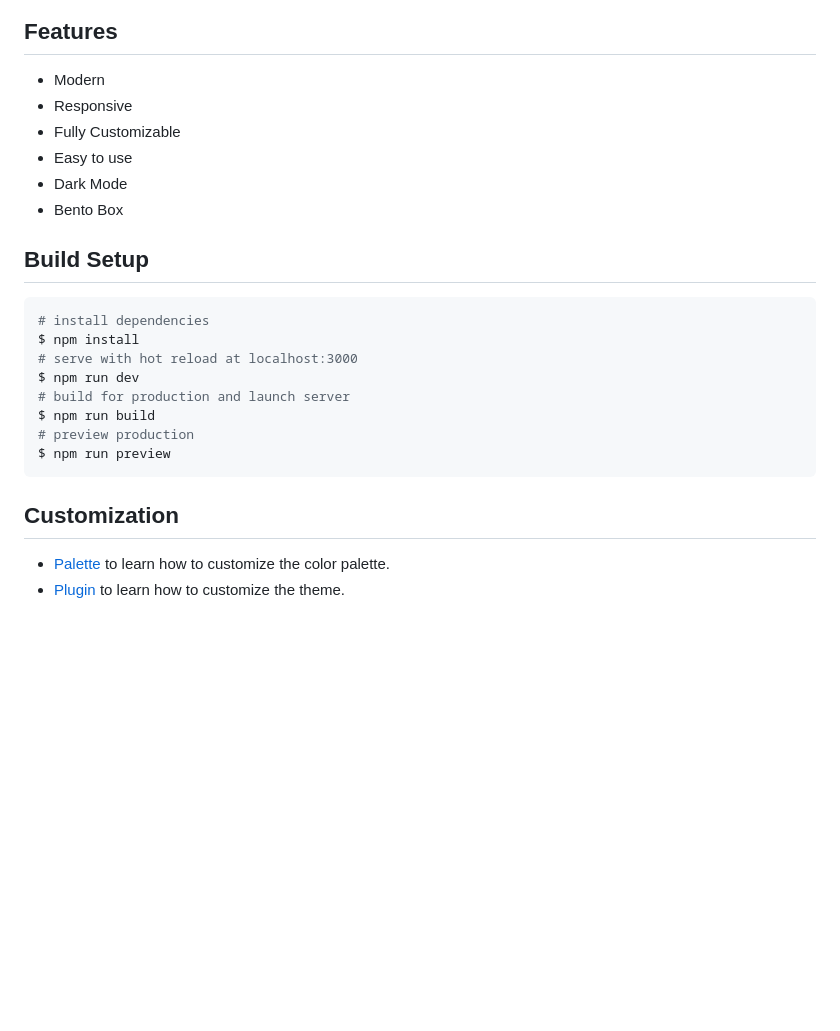
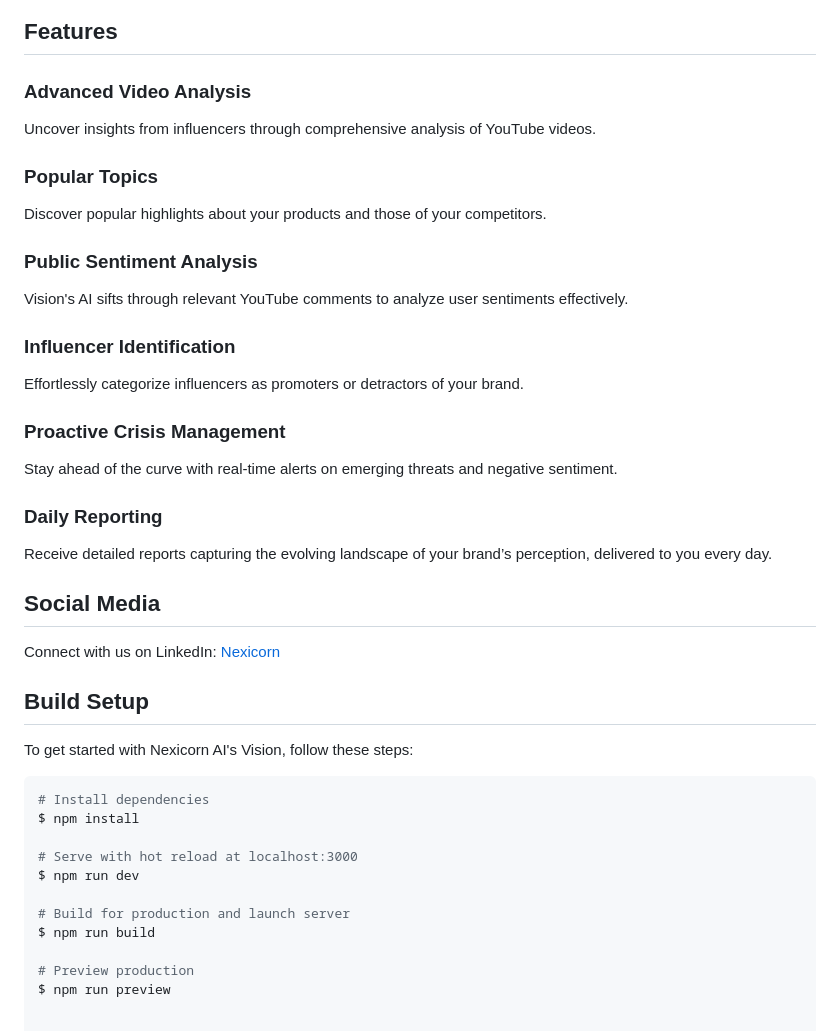
Before and after one commit to emonmeena/Nexicorn-Landing-Page, a Markdown page: README.md, the part around the change printed below. Rendered like a GitHub page; blank space fills up the shorter version.

````diff
--- a/README.md
+++ b/README.md
@@ -6,26 +16,41 @@ A Modern Landing page template built with Tailwindcss and Tailus Themer
 
 ## Features
 
-* Modern
-* Responsive
-* Fully Customizable
-* Easy to use
-* Dark Mode
-* Bento Box
+### Advanced Video Analysis
+Uncover insights from influencers through comprehensive analysis of YouTube videos.
+
+### Popular Topics
+Discover popular highlights about your products and those of your competitors.
+
+### Public Sentiment Analysis
+Vision's AI sifts through relevant YouTube comments to analyze user sentiments effectively.
+
+### Influencer Identification
+Effortlessly categorize influencers as promoters or detractors of your brand.
+
+### Proactive Crisis Management
+Stay ahead of the curve with real-time alerts on emerging threats and negative sentiment.
+
+### Daily Reporting
+Receive detailed reports capturing the evolving landscape of your brand’s perception, delivered to you every day.
+
+## Social Media
+
+Connect with us on LinkedIn: [Nexicorn](https://www.linkedin.com/company/nexicorn/)
 
 ## Build Setup
 
+To get started with Nexicorn AI's Vision, follow these steps:
+
 ```bash
-# install dependencies
+# Install dependencies
 $ npm install
-# serve with hot reload at localhost:3000
+
+# Serve with hot reload at localhost:3000
 $ npm run dev
-# build for production and launch server
+
+# Build for production and launch server
 $ npm run build
-# preview production
+
+# Preview production
 $ npm run preview
-```
-
-## Customization
-* [Palette](https://beta.tailus.io/docs/customization/palette/) to learn how to customize the color palette.
-* [Plugin](https://beta.tailus.io/docs/customization/plugin/) to learn how to customize the theme.
````
Also changed, not shown: other parts of README.md (+13 -3 lines), public/cover.png, public/cover_2.png (added), public/cover_3.png (added).
